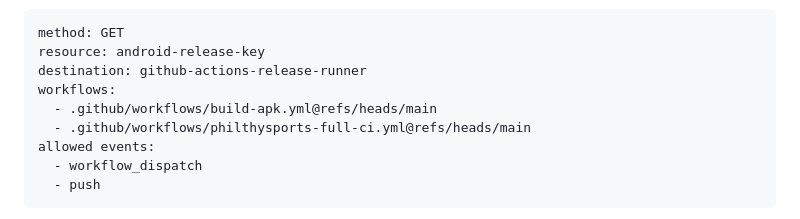
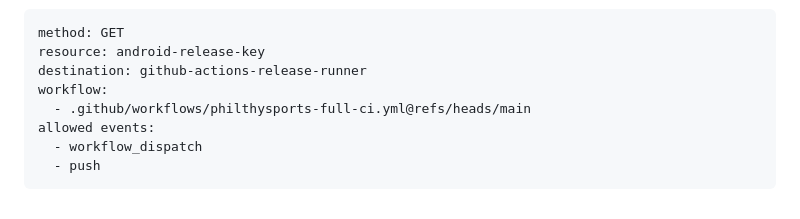
Before and after one commit to filthycashout/betp-app-, a Markdown page: docs/ZERO_TRUST_CONTROL_PLANE.md, the part around the change. Rendered like a GitHub page.

Commit message:
Align zero-trust docs with live workflow inventory

```diff
--- a/docs/ZERO_TRUST_CONTROL_PLANE.md
+++ b/docs/ZERO_TRUST_CONTROL_PLANE.md
@@ -118,8 +118,7 @@ Bound to:
 method: GET
 resource: android-release-key
 destination: github-actions-release-runner
-workflows:
-  - .github/workflows/build-apk.yml@refs/heads/main
+workflow:
   - .github/workflows/philthysports-full-ci.yml@refs/heads/main
 allowed events:
   - workflow_dispatch
```
